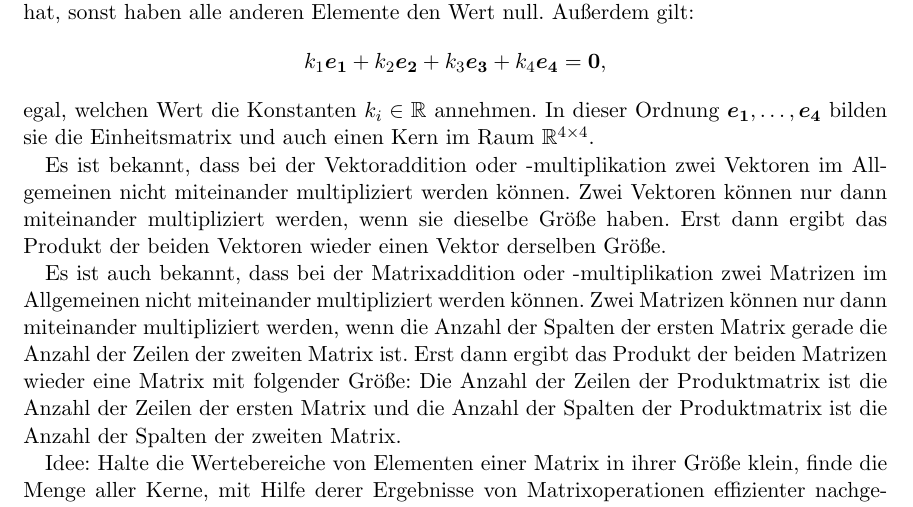
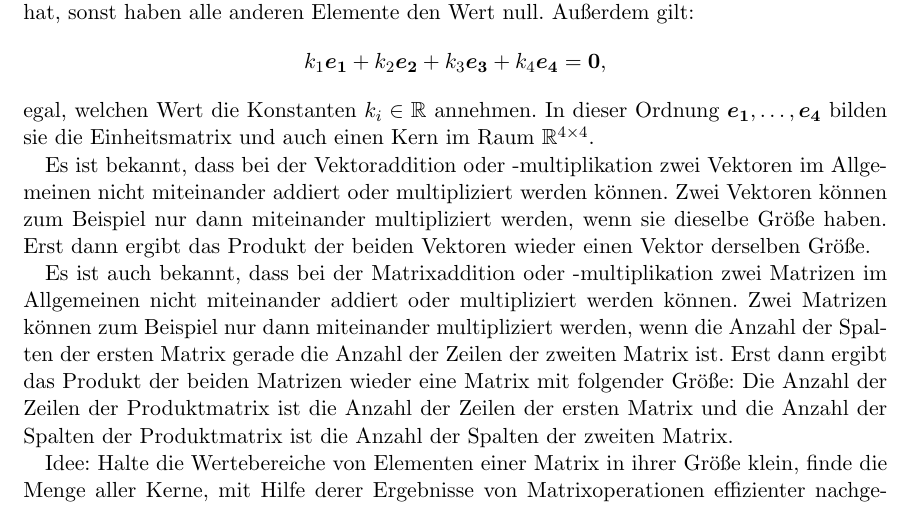
Before and after one commit to hjstephan86/algebra, a LaTeX document (doc/algebra.tex): part of page 3 of 3, cut so that both start at the same text. Compiled offline with pdfLaTeX.

Commit message:
Operationen: Addition und Multiplikation

```diff
--- a/doc/algebra.tex
+++ b/doc/algebra.tex
@@ -75,9 +75,9 @@ wobei $E$ die Größe vier hat und die Vektoren $\boldsymbol{e_1}, \ldots, \bold
 Man beachte, dass bei den Vektoren $\boldsymbol{e_1}, \ldots, \boldsymbol{e_4}$ jeweils nur ein Element den Wert eins hat, sonst haben alle anderen Elemente den Wert null. Außerdem gilt:
 $$ k_1\boldsymbol{e_1} + k_2\boldsymbol{e_2} + k_3\boldsymbol{e_3} + k_4\boldsymbol{e_4} = \boldsymbol{0},$$ egal, welchen Wert die Konstanten $k_i \in \mathbb{R} $ annehmen. In dieser Ordnung $\boldsymbol{e_1}, \ldots, \boldsymbol{e_4}$ bilden sie die Einheitsmatrix und auch einen Kern im Raum $\mathbb{R}^{4 \times 4}$.
 
-Es ist bekannt, dass bei der Vektoraddition oder -multiplikation zwei Vektoren im Allgemeinen nicht miteinander multipliziert werden können. Zwei Vektoren können nur dann miteinander multipliziert werden, wenn sie dieselbe Größe haben. Erst dann ergibt das Produkt der beiden Vektoren wieder einen Vektor derselben Größe.
+Es ist bekannt, dass bei der Vektoraddition oder -multiplikation zwei Vektoren im Allgemeinen nicht miteinander addiert oder multipliziert werden können. Zwei Vektoren können zum Beispiel nur dann miteinander multipliziert werden, wenn sie dieselbe Größe haben. Erst dann ergibt das Produkt der beiden Vektoren wieder einen Vektor derselben Größe.
 
-Es ist auch bekannt, dass bei der Matrixaddition oder -multiplikation zwei Matrizen im Allgemeinen nicht miteinander multipliziert werden können. Zwei Matrizen können nur dann miteinander multipliziert werden, wenn die Anzahl der Spalten der ersten Matrix gerade die Anzahl der Zeilen der zweiten Matrix ist. Erst dann ergibt das Produkt der beiden Matrizen wieder eine Matrix mit folgender Größe: Die Anzahl der Zeilen der Produktmatrix ist die Anzahl der Zeilen der ersten Matrix und die Anzahl der Spalten der Produktmatrix ist die Anzahl der Spalten der zweiten Matrix.
+Es ist auch bekannt, dass bei der Matrixaddition oder -multiplikation zwei Matrizen im Allgemeinen nicht miteinander addiert oder multipliziert werden können. Zwei Matrizen können zum Beispiel nur dann miteinander multipliziert werden, wenn die Anzahl der Spalten der ersten Matrix gerade die Anzahl der Zeilen der zweiten Matrix ist. Erst dann ergibt das Produkt der beiden Matrizen wieder eine Matrix mit folgender Größe: Die Anzahl der Zeilen der Produktmatrix ist die Anzahl der Zeilen der ersten Matrix und die Anzahl der Spalten der Produktmatrix ist die Anzahl der Spalten der zweiten Matrix.
 
 Idee: Halte die Wertebereiche von Elementen einer Matrix in ihrer Größe klein, finde die Menge aller Kerne, mit Hilfe derer Ergebnisse von Matrixoperationen effizienter nachgeschaut werden können. Vergrößere den Wertebereich um ein Delta, das für das effizientere Nachschauen im vergrößerten Wertebereich genutzt wird.
 \end{document}
```
Also changed, not shown: doc/algebra.pdf.
